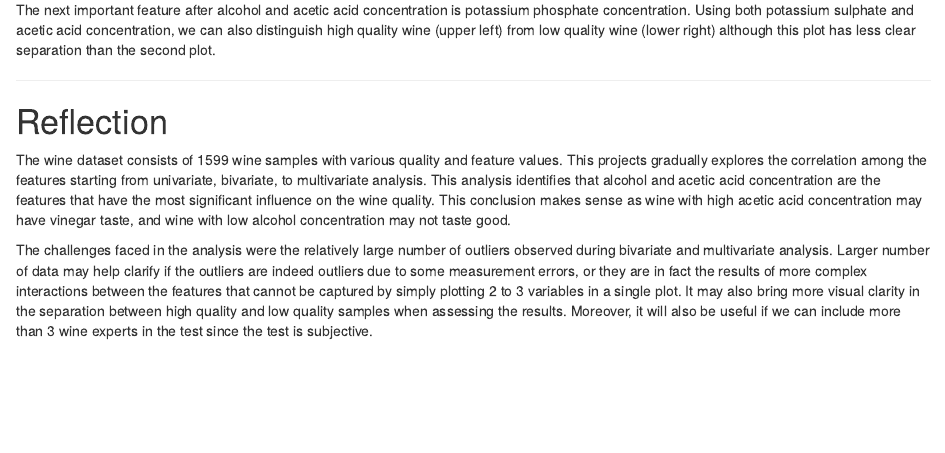
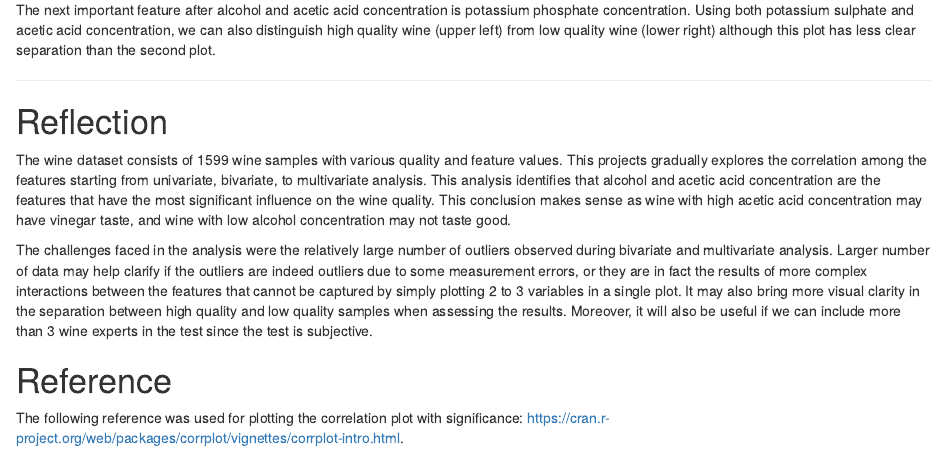
Before and after one commit to lmarkely/red_wine_quality, an R Markdown document (red_wine.rmd): the page in a window 1100 px wide, from 540 px down. Rendered offline with R 4.5, knitr and Pandoc, with nearby package versions; code that draws random numbers runs with fixed seeds of ours; some code elsewhere in the file could not run offline.

Commit message:
docs: Add reference

```diff
--- a/red_wine.rmd
+++ b/red_wine.rmd
@@ -916,3 +916,7 @@ simply plotting 2 to 3 variables in a single plot. It may also bring more
 visual clarity in the separation between high quality and low quality samples
 when assessing the results. Moreover, it will also be useful if we can include
 more than 3 wine experts in the test since the test is subjective.
+
+# Reference
+The following reference was used for plotting the correlation plot with
+significance: https://cran.r-project.org/web/packages/corrplot/vignettes/corrplot-intro.html.
```
